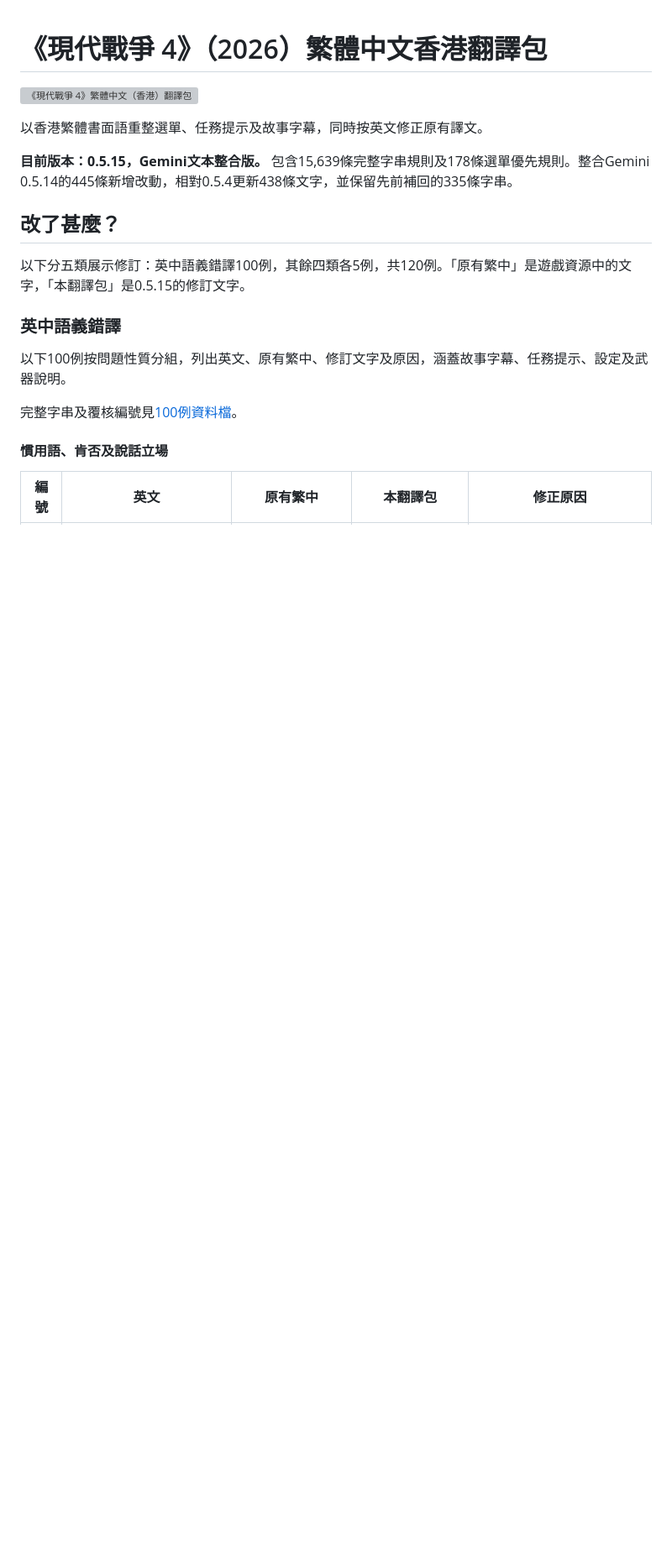
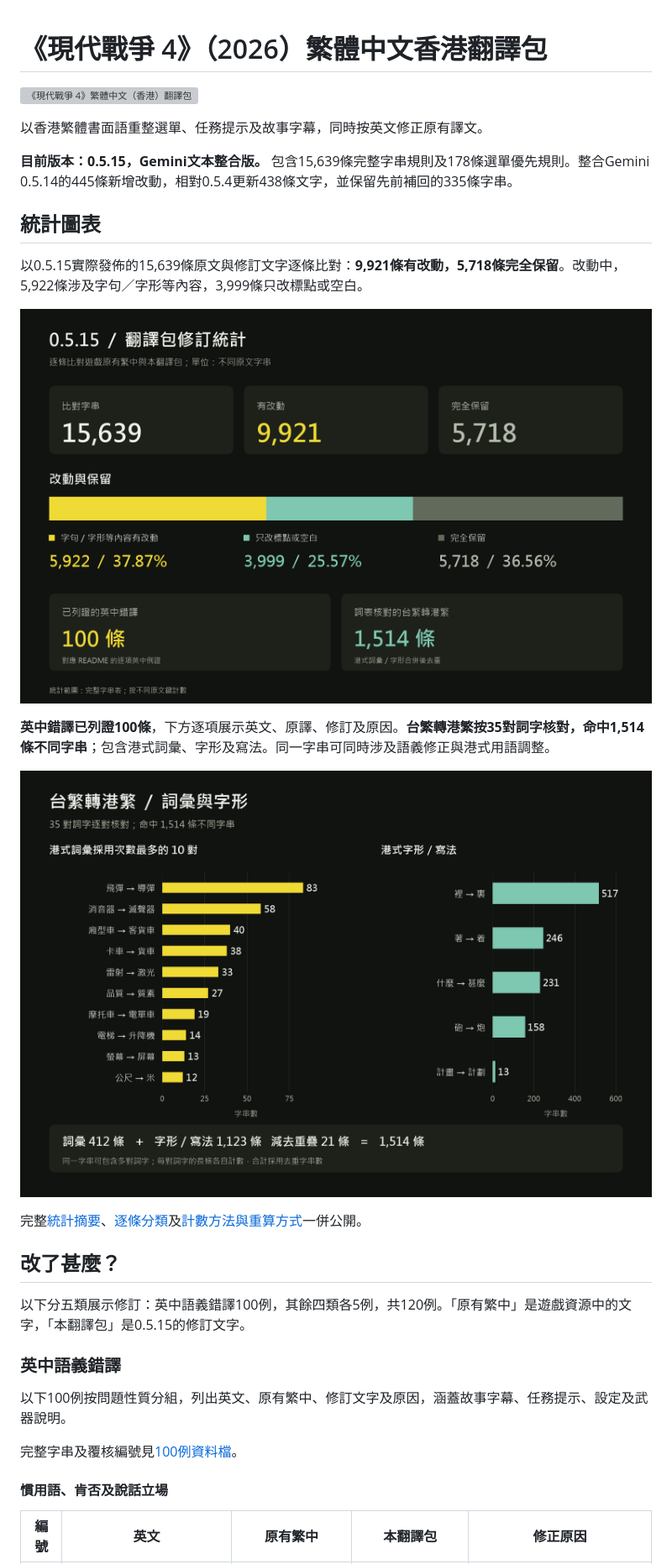
Before and after one commit to softshrimp/Modern-Warfare-HK, a Markdown page: README.md, the part around the change. Shown at 84% size. Rendered like a GitHub page; pictures changed too: assets/statistics-0.5.15-localisation.png (added), assets/statistics-0.5.15-overview.png (added); blank space fills up the shorter version; grey boxes are pictures that could not be loaded.

Commit message:
docs: add verified translation statistics and charts

```diff
--- a/README.md
+++ b/README.md
@@ -5,6 +5,18 @@
 以香港繁體書面語重整選單、任務提示及故事字幕，同時按英文修正原有譯文。
 
 **目前版本：0.5.15，Gemini文本整合版。** 包含15,639條完整字串規則及178條選單優先規則。整合Gemini 0.5.14的445條新增改動，相對0.5.4更新438條文字，並保留先前補回的335條字串。
+
+## 統計圖表
+
+以0.5.15實際發佈的15,639條原文與修訂文字逐條比對：**9,921條有改動，5,718條完全保留**。改動中，5,922條涉及字句／字形等內容，3,999條只改標點或空白。
+
+![翻譯包修訂統計：15,639條字串、9,921條有改動、5,718條完全保留；英中錯譯已列證100條，台繁轉港繁詞表命中1,514條](assets/statistics-0.5.15-overview.png)
+
+**英中錯譯已列證100條**，下方逐項展示英文、原譯、修訂及原因。**台繁轉港繁按35對詞字核對，命中1,514條不同字串**；包含港式詞彙、字形及寫法。同一字串可同時涉及語義修正與港式用語調整。
+
+![台繁轉港繁詞彙與字形統計：列出採用次數最多的10對港式詞彙，以及5對港式字形／寫法](assets/statistics-0.5.15-localisation.png)
+
+完整[統計摘要](docs/statistics-0.5.15.json)、[逐條分類](docs/statistics-0.5.15.csv)及[計數方法與重算方式](docs/statistics-method.md)一併公開。
 
 ## 改了甚麼？
 
```
Also changed, not shown: docs/statistics-method.md (added, +47 -0 lines), 4 other files.
